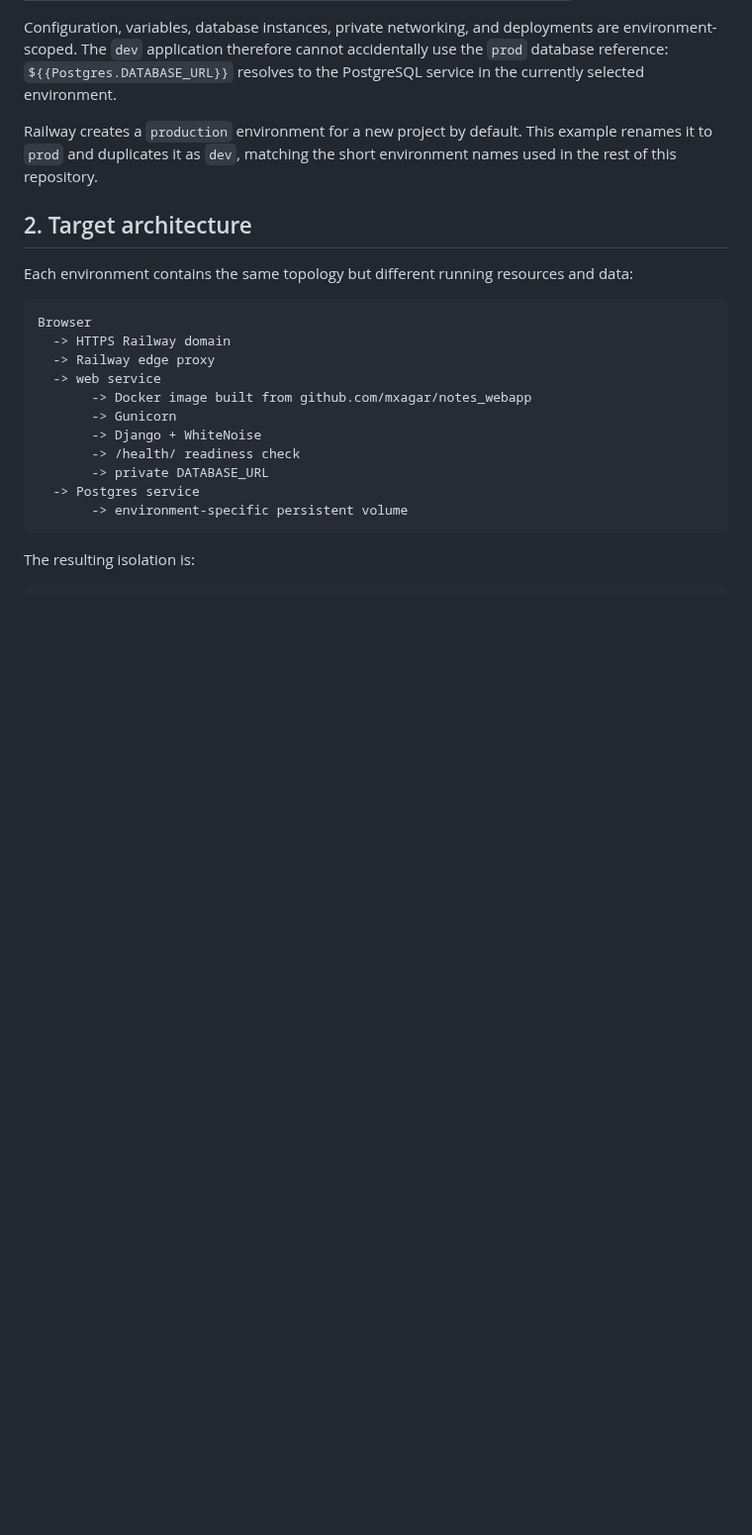
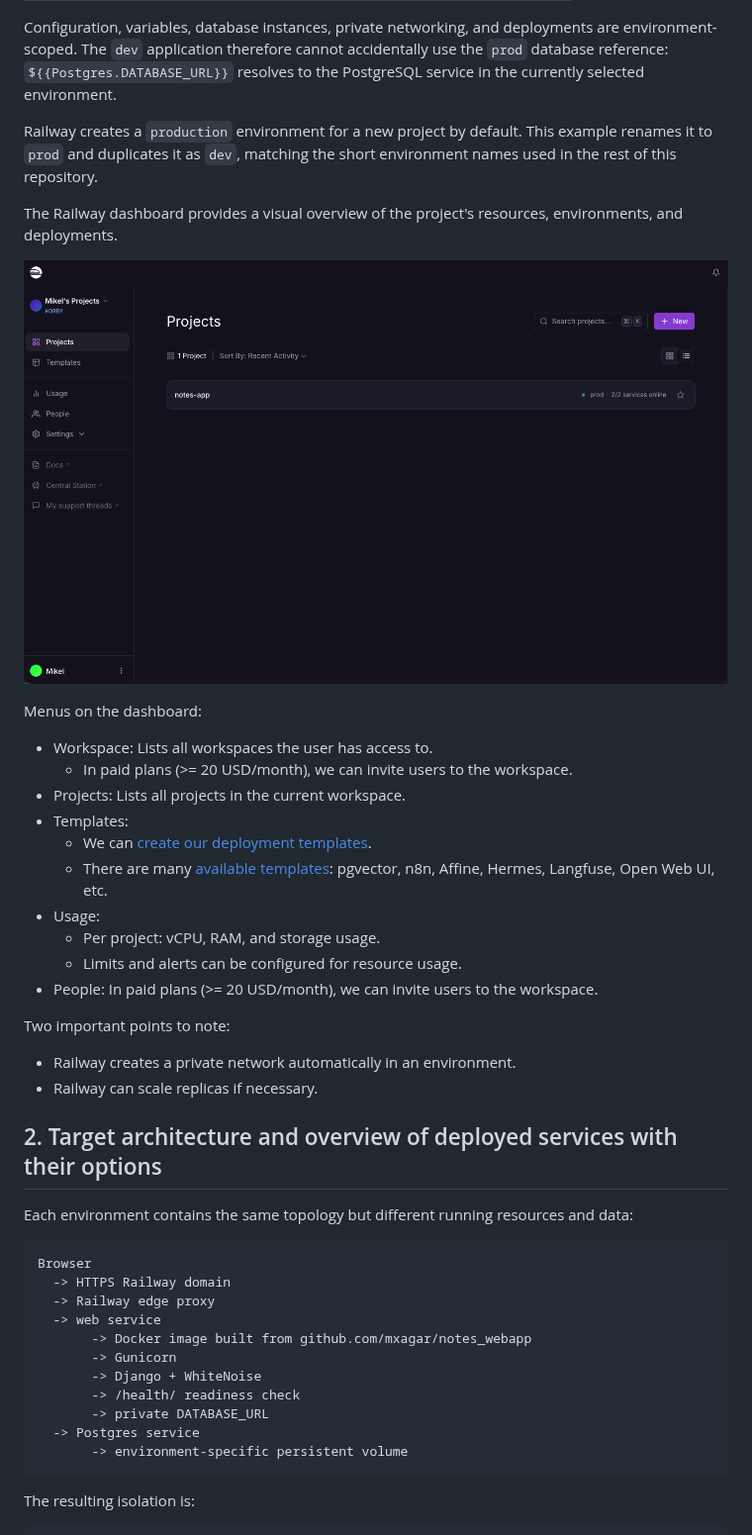
Before and after one commit to mxagar/webapp_deployment_guide, a Markdown page: 02_Example_Deployments/Railway.md, the part around one of its changes. Shown at 99% size. GitHub-like rendering; pictures changed too: 02_Example_Deployments/assets/railway_dashboard.png (added); blank space fills up the shorter version.

```diff
--- a/02_Example_Deployments/Railway.md
+++ b/02_Example_Deployments/Railway.md
@@ -65,7 +85,29 @@ Railway creates a `production` environment for a new project by default. This
 example renames it to `prod` and duplicates it as `dev`, matching the short
 environment names used in the rest of this repository.
 
-## 2. Target architecture
+The Railway dashboard provides a visual overview of the project's resources, environments, and deployments.
+
+![Railway Dashboard](./assets/railway_dashboard.png)
+
+Menus on the dashboard:
+
+- Workspace: Lists all workspaces the user has access to.
+  - In paid plans (>= 20 USD/month), we can invite users to the workspace.
+- Projects: Lists all projects in the current workspace.
+- Templates:
+  - We can [create our deployment templates](https://docs.railway.com/templates#creating-a-template).
+  - There are many [available templates](https://railway.com/deploy): pgvector, n8n, Affine, Hermes, Langfuse, Open Web UI, etc.
+- Usage:
+  - Per project: vCPU, RAM, and storage usage.
+  - Limits and alerts can be configured for resource usage.
+- People: In paid plans (>= 20 USD/month), we can invite users to the workspace.
+
+Two important points to note:
+
+- Railway creates a private network automatically in an environment.
+- Railway can scale replicas if necessary.
+
+## 2. Target architecture and overview of deployed services with their options
 
 Each environment contains the same topology but different running resources
 and data:
```
Also changed, not shown: other parts of 02_Example_Deployments/Railway.md (+142 -18 lines), 02_Example_Deployments/assets/railway_notes_app_postgresql.png (added), 02_Example_Deployments/assets/railway_notes_app_web_console.png (added), 02_Example_Deployments/assets/railway_project_notes_app.png (added).
